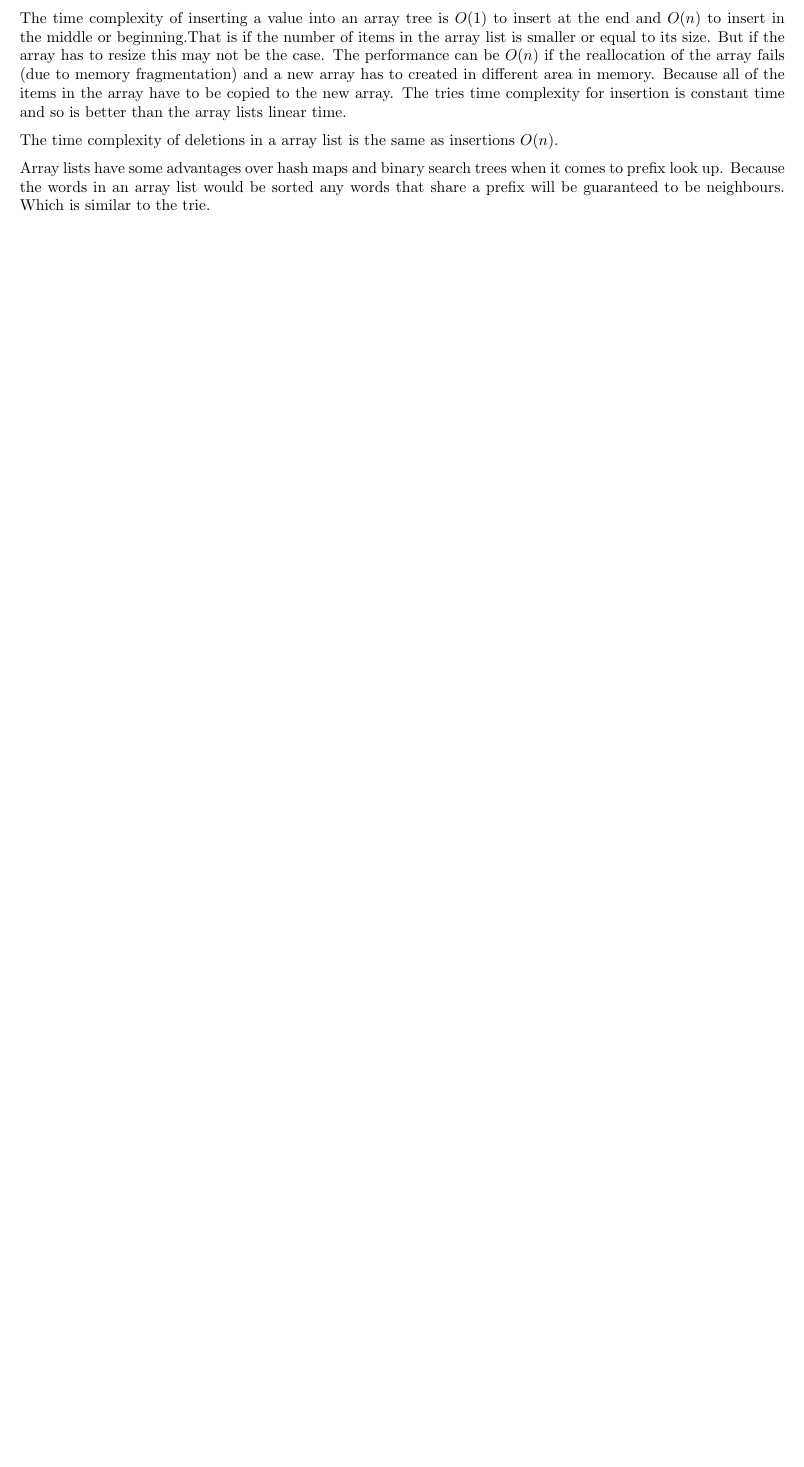
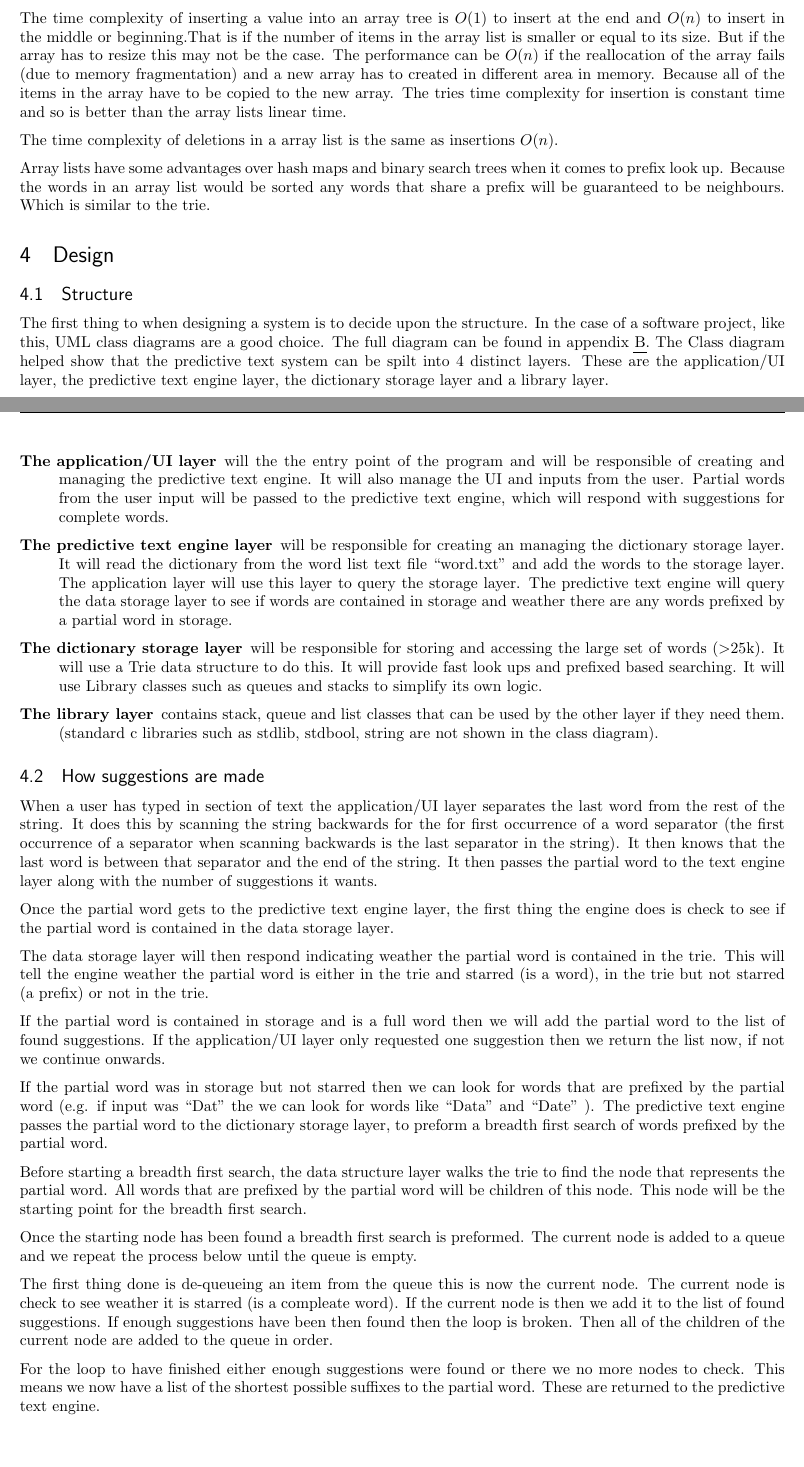
Before and after one commit to zwrawr/DSA_Assessment, a LaTeX document (Report/DSA_AssesmentReport.tex): part of page 6 of 9 before the commit and two parts of pages 6 and 7 of 11 after it, the two joined at a grey line, cut so that both start at the same text, the shorter picture padded with empty space. Compiled offline with pdfLaTeX.

Commit message:
Report: added how the system works section Changes to be committed: 	modified:   Report/DSA_AssesmentReport.pdf 	modified:   Report/DSA_AssesmentReport.tex

```diff
--- a/Report/DSA_AssesmentReport.tex
+++ b/Report/DSA_AssesmentReport.tex
@@ -248,6 +248,44 @@ sorting=ynt
 			    The time complexity of deletions in a array list is the same as insertions \begin{math}O(n)\end{math}.
 
 			    Array lists have some advantages over hash maps and binary search trees when it comes to prefix look up. Because the words in an array list would be sorted any words that share a prefix will be guaranteed to be neighbours. Which is similar to the trie.
+    \section{Design}
+        \subsection{Structure}
+            The first thing to when designing a system is to decide upon the structure. In the case of a software project, like this, UML class diagrams are a good choice. The full diagram can be found in appendix \ref{appendix:UnitTestOutput}. The Class diagram helped show that the predictive text system can be spilt into 4 distinct layers. These are the application/UI layer, the predictive text engine layer, the dictionary storage layer and a library layer.
+            \begin{description}
+            \item[The application/UI layer] will the the entry point of the program and will be responsible of creating and managing the predictive text engine. It will also manage the UI and inputs from the user.
+            Partial words from the user input will be passed to the predictive text engine, which will respond with suggestions for complete words.
+
+            \item[The predictive text engine layer] will be responsible for creating an managing the dictionary storage layer. It will read the dictionary from the word list text file ``word.txt" and add the words to the storage layer. The application layer will use this layer to query the storage layer. The predictive text engine will query the data storage layer to see if words are contained in storage and weather there are any words prefixed by a partial word in storage.
+
+            \item[The dictionary storage layer] will be responsible for storing and accessing the large set of words (\textgreater 25k). It will use a Trie data structure to do this. It will provide fast look ups and prefixed based searching. It will use Library classes such as queues and stacks to simplify its own logic.
+
+            \item[The library layer] contains stack, queue and list classes that can be used by the other layer if they need them. (standard c libraries such as stdlib, stdbool, string are not shown in the class diagram).
+            \end{description}
+        \subsection{How suggestions are made}
+            When a user has typed in section of text the application/UI layer separates the last word from the rest of the string. It does this by scanning the string backwards for the for first occurrence of a word separator (the first occurrence of a separator when scanning backwards is the last separator in the string). It then knows that the last word is between that separator and the end of the string. It then passes the partial word to the text engine layer along with the number of suggestions it wants.
+
+            Once the partial word gets to the predictive text engine layer, the first thing the engine does is check to see if the partial word is contained in the data storage layer.
+
+            The data storage layer will then respond indicating weather the partial word is contained in the trie. This will tell the engine weather the partial word is either in the trie and starred (is a word), in the trie but not starred (a prefix) or not in the trie.
+
+            If the partial word is contained in storage and is a full word then we will add the partial word to the list of found suggestions. If the application/UI layer only requested one suggestion then we return the list now, if not we continue onwards.
+
+            If the partial word was in storage but not starred then we can look for words that are prefixed by the partial word (e.g. if input was ``Dat" the we can look for words like ``Data" and ``Date" ). The predictive text engine passes the partial word to the dictionary storage layer, to preform a breadth first search of words prefixed by the partial word.
+
+            Before starting a breadth first search, the data structure layer walks the trie to find the node that represents the partial word. All words that are prefixed by the partial word will be children of this node. This node will be the starting point for the breadth first search.
+
+            Once the starting node has been found a breadth first search is preformed. The current node is added to a queue and we repeat the process below until the queue is empty.
+
+            The first thing done is de-queueing an item from the queue this is now the current node.
+            The current node is check to see weather it is starred (is a compleate word). If the current node is then we add it to the list of found suggestions. If enough suggestions have been then found then the loop is broken.
+            Then all of the children of the current node are added to the queue in order.
+
+            For the loop to have finished either enough suggestions were found or there we no more nodes to check. This means we now have a list of the shortest possible suffixes to the partial word. These are returned to the predictive text engine.
+
+            The predictive text engine now has a list of suggestions that may contain the partial word its self and words prefixed by the partial word. The predictive text engine then returns this list tp the application/UI layer where they are printed to the screen, next to the key needed to chose the particular suggestion.
+
+            The application/UI layer then lets the user either pick a suggestion or continue typing.
+
 
 	\section{Testing}
 
```
Also changed, not shown: Report/DSA_AssesmentReport.pdf, Report/DSA_AssesmentReport.tex (12 more changed lines).
